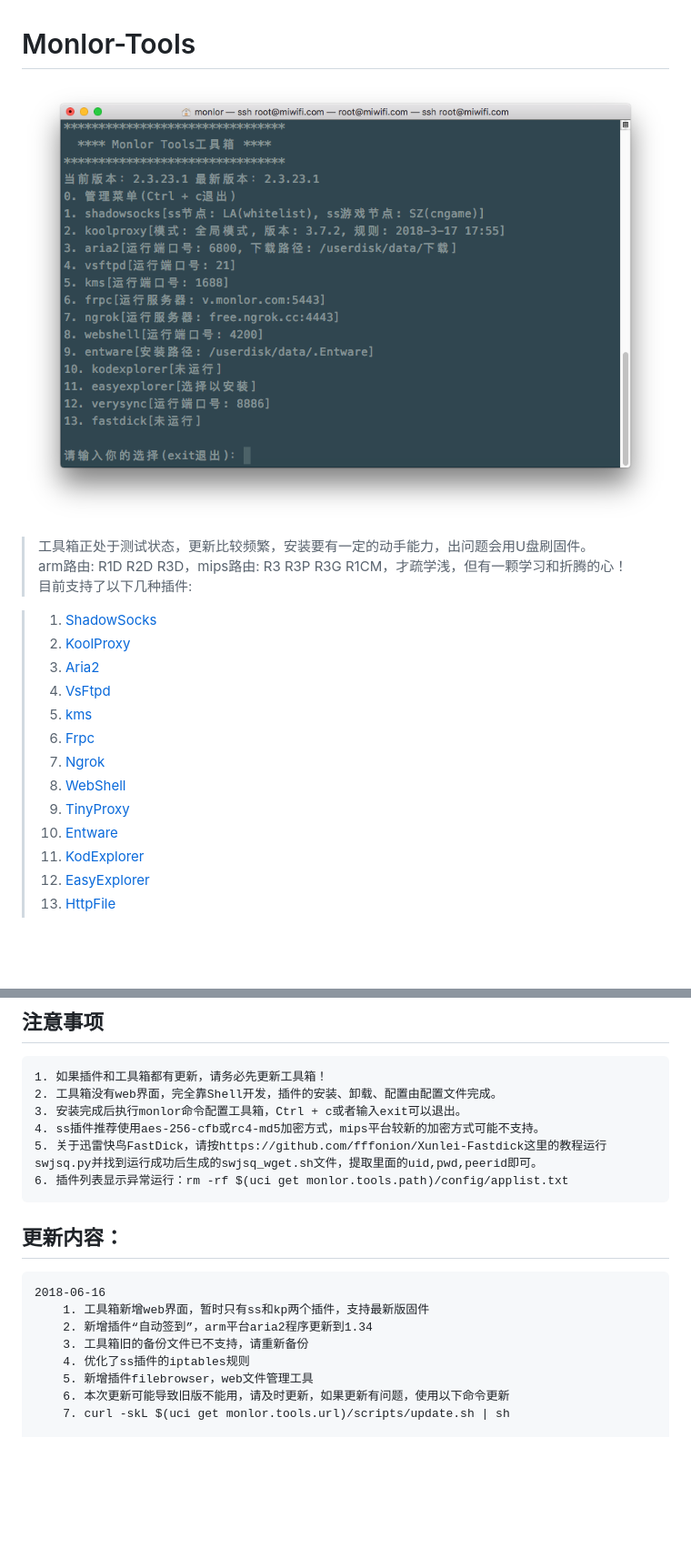
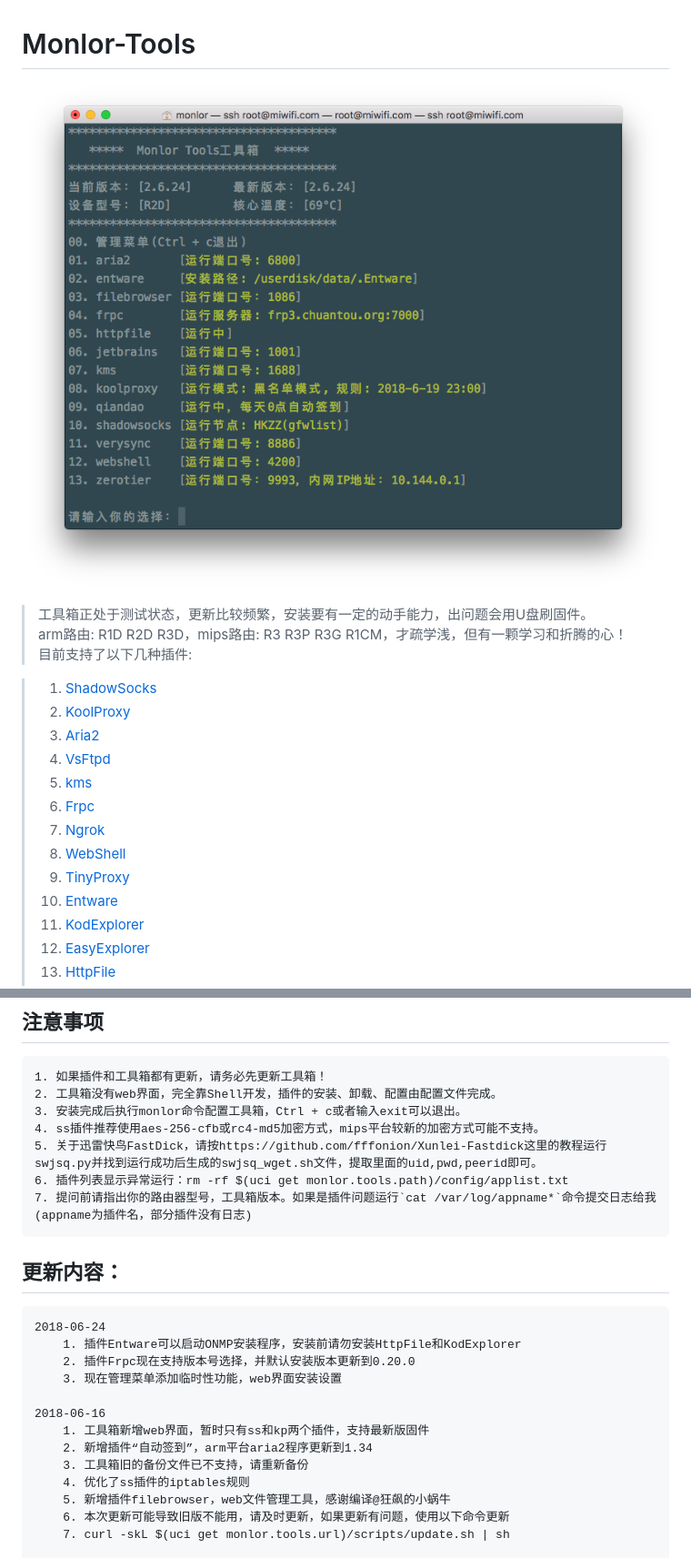
Before and after one commit to monlor/Monlor-Tools, a Markdown page: README.md, 2 parts joined by grey strips. Shown at 91% size. GitHub-like rendering; pictures changed too: temp/img.png; blank space fills up the shorter version.

Commit message:
2018-06-24

```diff
--- a/README.md
+++ b/README.md
@@ -6,15 +6,15 @@
 >arm路由: R1D R2D R3D，mips路由: R3 R3P R3G R1CM，才疏学浅，但有一颗学习和折腾的心！
 >目前支持了以下几种插件:
 
->1. [ShadowSocks](https://github.com/shadowsocks/shadowsocks/tree/master)
->2. [KoolProxy](http://koolshare.b0.upaiyun.com/)
->3. [Aria2](http://aria2.github.io/)
->4. [VsFtpd](https://security.appspot.com/vsftpd.html)
->5. [kms](https://github.com/Wind4/vlmcsd)
->6. [Frpc](https://github.com/fatedier/frp)
->7. [Ngrok](https://github.com/dosgo/ngrok-c)
->8. [WebShell](https://github.com/shellinabox/shellinabox)
->9. [TinyProxy](https://github.com/tinyproxy/tinyproxy)
+>01. [ShadowSocks](https://github.com/shadowsocks/shadowsocks/tree/master)
+>02. [KoolProxy](http://koolshare.b0.upaiyun.com/)
+>03. [Aria2](http://aria2.github.io/)
+>04. [VsFtpd](https://security.appspot.com/vsftpd.html)
+>05. [kms](https://github.com/Wind4/vlmcsd)
+>06. [Frpc](https://github.com/fatedier/frp)
+>07. [Ngrok](https://github.com/dosgo/ngrok-c)
+>08. [WebShell](https://github.com/shellinabox/shellinabox)
+>09. [TinyProxy](https://github.com/tinyproxy/tinyproxy)
 >10. [Entware](https://github.com/Entware/Entware-ng)
 >11. [KodExplorer](https://kodcloud.com/)
 >12. [EasyExplorer](http://koolshare.cn/thread-129199-1-1.html)
@@ -65,14 +69,20 @@
 	4. ss插件推荐使用aes-256-cfb或rc4-md5加密方式，mips平台较新的加密方式可能不支持。
 	5. 关于迅雷快鸟FastDick，请按https://github.com/fffonion/Xunlei-Fastdick这里的教程运行swjsq.py并找到运行成功后生成的swjsq_wget.sh文件，提取里面的uid,pwd,peerid即可。
 	6. 插件列表显示异常运行：rm -rf $(uci get monlor.tools.path)/config/applist.txt
+	7. 提问前请指出你的路由器型号，工具箱版本。如果是插件问题运行`cat /var/log/appname*`命令提交日志给我(appname为插件名，部分插件没有日志)
 
 ## 更新内容：
+	2018-06-24
+		1. 插件Entware可以启动ONMP安装程序，安装前请勿安装HttpFile和KodExplorer
+		2. 插件Frpc现在支持版本号选择，并默认安装版本更新到0.20.0
+		3. 现在管理菜单添加临时性功能，web界面安装设置
+
 	2018-06-16
 		1. 工具箱新增web界面，暂时只有ss和kp两个插件，支持最新版固件
 		2. 新增插件“自动签到”，arm平台aria2程序更新到1.34
 		3. 工具箱旧的备份文件已不支持，请重新备份
 		4. 优化了ss插件的iptables规则
-		5. 新增插件filebrowser，web文件管理工具
+		5. 新增插件filebrowser，web文件管理工具，感谢编译@狂飙的小蜗牛
 		6. 本次更新可能导致旧版不能用，请及时更新，如果更新有问题，使用以下命令更新
 		7. curl -skL $(uci get monlor.tools.url)/scripts/update.sh | sh
 
```
Also changed, not shown: other parts of README.md (+4 -0 lines), temp/img_old.png (added), 2 other files.
